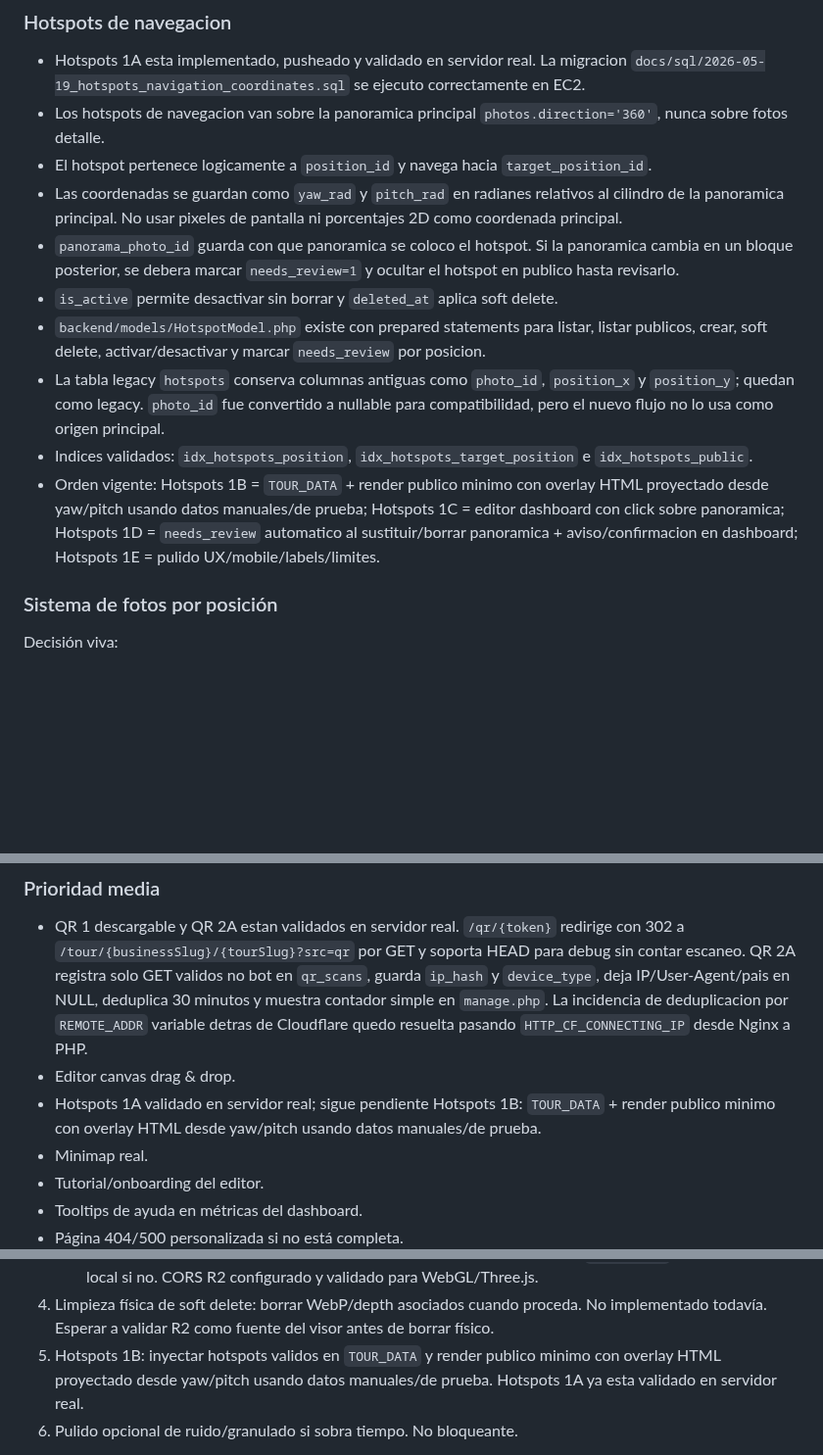
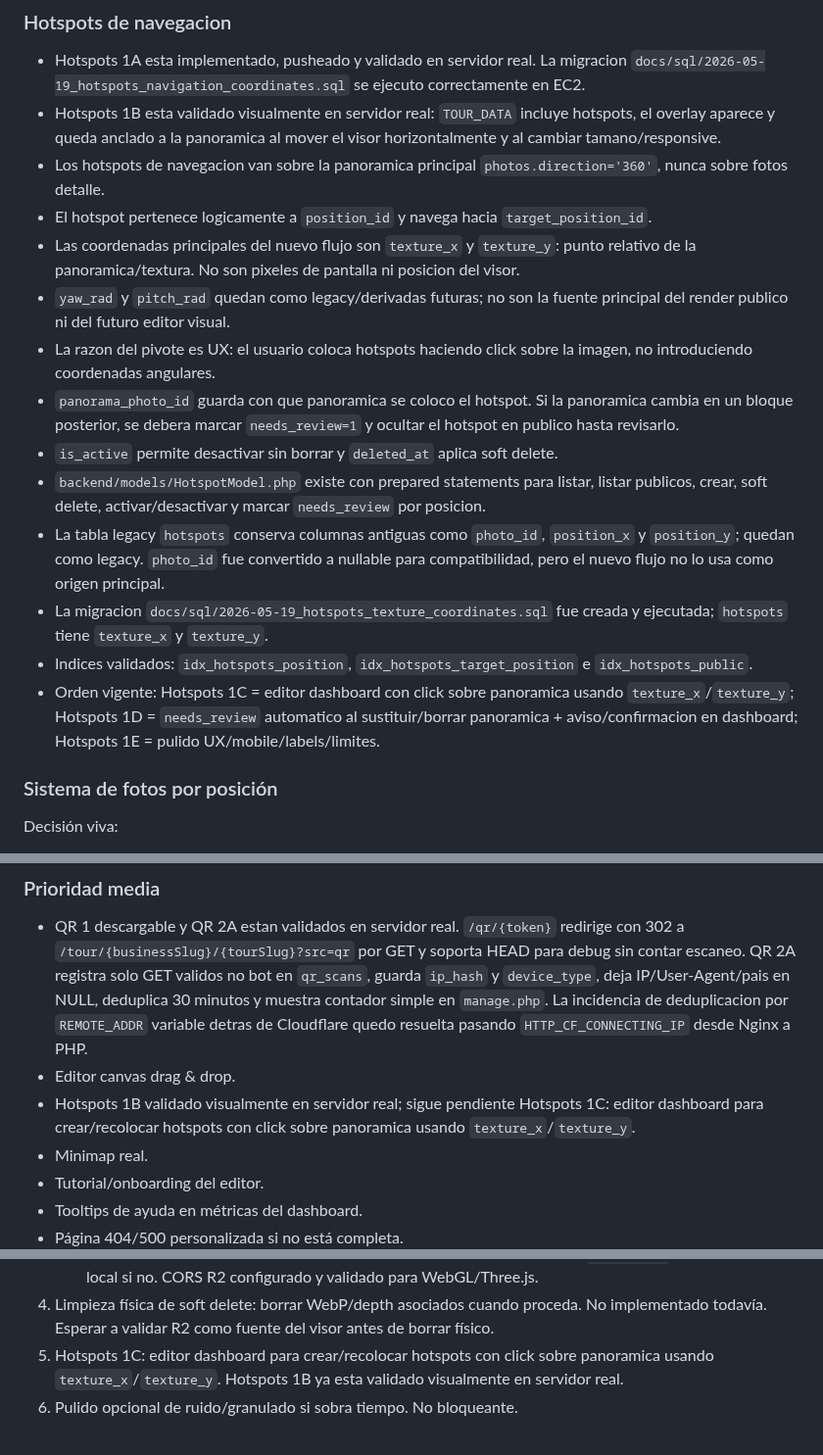
Before and after one commit to DaaniMM/oxphyre, a Markdown page: AI_SYNC.md, 3 parts joined by grey strips. Shown at 98% size. Drawn GitHub-style; blank space fills up the shorter version.

```diff
--- a/AI_SYNC.md
+++ b/AI_SYNC.md
@@ -97,15 +97,19 @@ Estado implementado:
 
 ### Hotspots de navegacion
 - Hotspots 1A esta implementado, pusheado y validado en servidor real. La migracion `docs/sql/2026-05-19_hotspots_navigation_coordinates.sql` se ejecuto correctamente en EC2.
+- Hotspots 1B esta validado visualmente en servidor real: `TOUR_DATA` incluye hotspots, el overlay aparece y queda anclado a la panoramica al mover el visor horizontalmente y al cambiar tamano/responsive.
 - Los hotspots de navegacion van sobre la panoramica principal `photos.direction='360'`, nunca sobre fotos detalle.
 - El hotspot pertenece logicamente a `position_id` y navega hacia `target_position_id`.
-- Las coordenadas se guardan como `yaw_rad` y `pitch_rad` en radianes relativos al cilindro de la panoramica principal. No usar pixeles de pantalla ni porcentajes 2D como coordenada principal.
+- Las coordenadas principales del nuevo flujo son `texture_x` y `texture_y`: punto relativo de la panoramica/textura. No son pixeles de pantalla ni posicion del visor.
+- `yaw_rad` y `pitch_rad` quedan como legacy/derivadas futuras; no son la fuente principal del render publico ni del futuro editor visual.
+- La razon del pivote es UX: el usuario coloca hotspots haciendo click sobre la imagen, no introduciendo coordenadas angulares.
 - `panorama_photo_id` guarda con que panoramica se coloco el hotspot. Si la panoramica cambia en un bloque posterior, se debera marcar `needs_review=1` y ocultar el hotspot en publico hasta revisarlo.
 - `is_active` permite desactivar sin borrar y `deleted_at` aplica soft delete.
 - `backend/models/HotspotModel.php` existe con prepared statements para listar, listar publicos, crear, soft delete, activar/desactivar y marcar `needs_review` por posicion.
 - La tabla legacy `hotspots` conserva columnas antiguas como `photo_id`, `position_x` y `position_y`; quedan como legacy. `photo_id` fue convertido a nullable para compatibilidad, pero el nuevo flujo no lo usa como origen principal.
+- La migracion `docs/sql/2026-05-19_hotspots_texture_coordinates.sql` fue creada y ejecutada; `hotspots` tiene `texture_x` y `texture_y`.
 - Indices validados: `idx_hotspots_position`, `idx_hotspots_target_position` e `idx_hotspots_public`.
-- Orden vigente: Hotspots 1B = `TOUR_DATA` + render publico minimo con overlay HTML proyectado desde yaw/pitch usando datos manuales/de prueba; Hotspots 1C = editor dashboard con click sobre panoramica; Hotspots 1D = `needs_review` automatico al sustituir/borrar panoramica + aviso/confirmacion en dashboard; Hotspots 1E = pulido UX/mobile/labels/limites.
+- Orden vigente: Hotspots 1C = editor dashboard con click sobre panoramica usando `texture_x`/`texture_y`; Hotspots 1D = `needs_review` automatico al sustituir/borrar panoramica + aviso/confirmacion en dashboard; Hotspots 1E = pulido UX/mobile/labels/limites.
 
 ### Sistema de fotos por posición
 Decisión viva:
@@ -413,7 +417,7 @@ Todos los SELECT de esos modelos deben filtrar `deleted_at IS NULL`.
 ### Prioridad media
 - QR 1 descargable y QR 2A estan validados en servidor real. `/qr/{token}` redirige con 302 a `/tour/{businessSlug}/{tourSlug}?src=qr` por GET y soporta HEAD para debug sin contar escaneo. QR 2A registra solo GET validos no bot en `qr_scans`, guarda `ip_hash` y `device_type`, deja IP/User-Agent/pais en NULL, deduplica 30 minutos y muestra contador simple en `manage.php`. La incidencia de deduplicacion por `REMOTE_ADDR` variable detras de Cloudflare quedo resuelta pasando `HTTP_CF_CONNECTING_IP` desde Nginx a PHP.
 - Editor canvas drag & drop.
-- Hotspots 1A validado en servidor real; sigue pendiente Hotspots 1B: `TOUR_DATA` + render publico minimo con overlay HTML desde yaw/pitch usando datos manuales/de prueba.
+- Hotspots 1B validado visualmente en servidor real; sigue pendiente Hotspots 1C: editor dashboard para crear/recolocar hotspots con click sobre panoramica usando `texture_x`/`texture_y`.
 - Minimap real.
 - Tutorial/onboarding del editor.
 - Tooltips de ayuda en métricas del dashboard.
@@ -475,7 +479,7 @@ Siguiente orden recomendado para cerrar antes del TFG:
    - Fase 2A **implementada y validada**: nuevas subidas mantienen WebP local y, si `R2_ENABLED=true`, duplican WebP final en R2 con fallback local obligatorio.
    - Fase 2B **implementada y validada en servidor real**: visor/dashboard usan `public_url` si existe y fallback local si no. CORS R2 configurado y validado para WebGL/Three.js.
 4. Limpieza física de soft delete: borrar WebP/depth asociados cuando proceda. No implementado todavía. Esperar a validar R2 como fuente del visor antes de borrar físico.
-5. Hotspots 1B: inyectar hotspots validos en `TOUR_DATA` y render publico minimo con overlay HTML proyectado desde yaw/pitch usando datos manuales/de prueba. Hotspots 1A ya esta validado en servidor real.
+5. Hotspots 1C: editor dashboard para crear/recolocar hotspots con click sobre panoramica usando `texture_x`/`texture_y`. Hotspots 1B ya esta validado visualmente en servidor real.
 6. Pulido opcional de ruido/granulado si sobra tiempo. No bloqueante.
 
 Micro-pendiente (no bloqueante): probar archivo `.heic` puro de iPhone sin conversión automática de iOS/Safari para confirmar el path HEIC del pipeline. HEIC/HEIF está implementado en código y el servidor soporta libheif/libvips; es verificación, no implementación.
```
Also changed, not shown: CLAUDE.md (+2 -2 lines), DEVLOG.md (+36 -0 lines).
